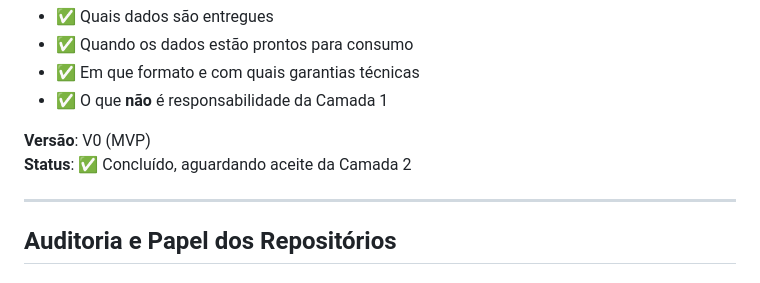
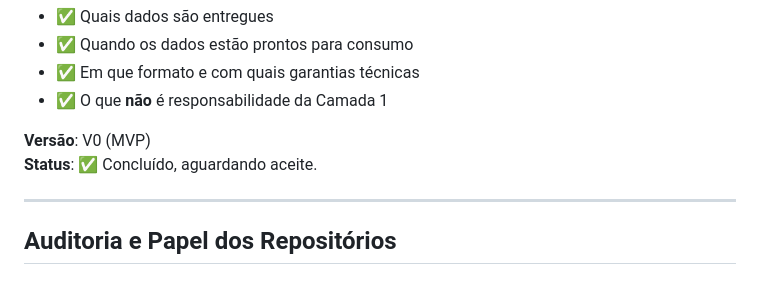
Before and after one commit to Sertan-AI/documentacao-ss-camada1, a Markdown page: README.MD, the part around the change printed below. GitHub-like rendering.

Commit message:
docs: refine status message and add anchor link to data contract.

```diff
--- a/README.MD
+++ b/README.MD
@@ -28,7 +28,7 @@ Este repositório contém a **documentação técnica completa** da Camada 1 do
 - ✅ O que **não** é responsabilidade da Camada 1
 
 **Versão**: V0 (MVP)
-**Status**: ✅ Concluído, aguardando aceite da Camada 2
+**Status**: ✅ Concluído, aguardando aceite.
 
 ---
 
```
Also changed, not shown: other parts of README.MD (+1 -1 lines).
